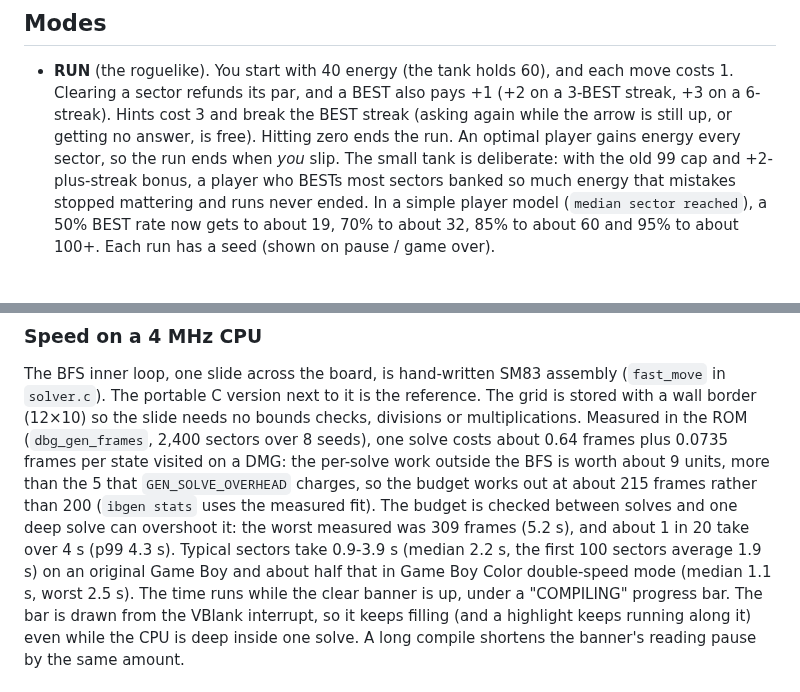
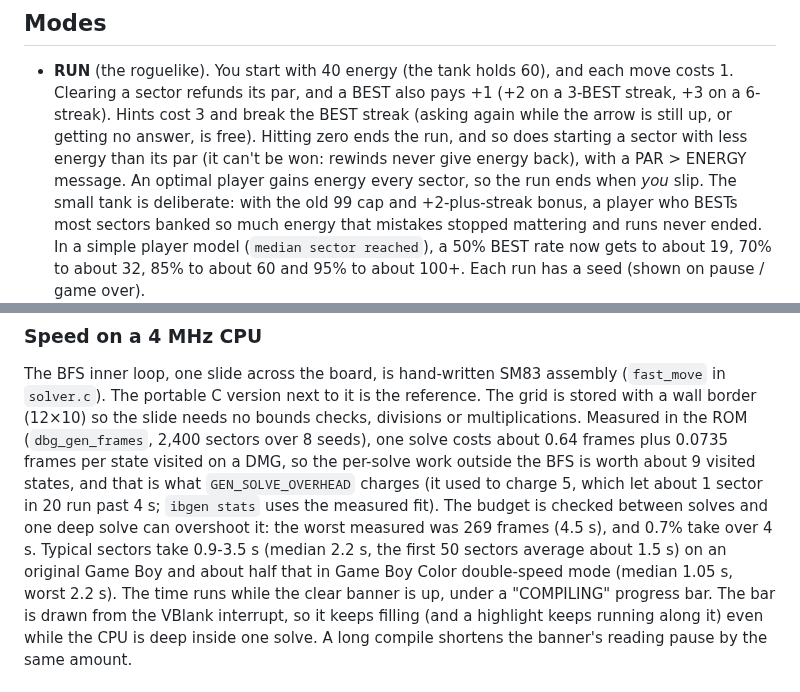
Before and after one commit to bradflaugher/infinite-best, a Markdown page: docs/DESIGN.md, 2 parts joined by grey strips. Rendered like a GitHub page; blank space fills up the shorter version.

Commit message:
Docs: on-device generation times after the cost fix; refreshed media
Re-measured in the ROM with the playtest bot (2,400 sectors per model):
DMG median 2.2 s, worst 4.5 s, 0.7% over 4 s (was 4.6%, worst 5.2 s);
Color median 1.05 s, worst 2.2 s. README and DESIGN also describe the
PAR > ENERGY ending. Screenshots regenerated on the final generator.

Co-Authored-By: Claude Opus 5.5 <noreply@anthropic.com>
Claude-Session: https://claude.ai/code/session_01C8oN2NYoeNfejhwaGaG8vX

```diff
--- a/docs/DESIGN.md
+++ b/docs/DESIGN.md
@@ -56,7 +56,8 @@ the deepest a 10×8 board gets within the Game Boy's generation budget. Typical
 
 - **RUN** (the roguelike). You start with 40 energy (the tank holds 60), and each move costs 1. Clearing a
   sector refunds its par, and a BEST also pays +1 (+2 on a 3-BEST streak, +3 on a 6-streak). Hints cost 3 and break the BEST streak
-  (asking again while the arrow is still up, or getting no answer, is free). Hitting zero ends the run.
+  (asking again while the arrow is still up, or getting no answer, is free). Hitting zero ends the run, and so does starting a sector with less energy than its par
+  (it can't be won: rewinds never give energy back), with a PAR > ENERGY message.
   An optimal player gains energy every sector, so the run ends when *you* slip. The small tank
   is deliberate: with the old 99 cap and +2-plus-streak bonus, a player who BESTs most sectors
   banked so much energy that mistakes stopped mattering and runs never ended. In a simple
@@ -146,13 +147,13 @@ The BFS inner loop, one slide across the board, is hand-written SM83 assembly
 (`fast_move` in `solver.c`). The portable C version next to it is the reference. The grid is
 stored with a wall border (12×10) so the slide needs no bounds checks, divisions or
 multiplications. Measured in the ROM (`dbg_gen_frames`, 2,400 sectors over 8 seeds), one solve
-costs about 0.64 frames plus 0.0735 frames per state visited on a DMG: the per-solve work outside
-the BFS is worth about 9 units, more than the 5 that `GEN_SOLVE_OVERHEAD` charges, so the
-budget works out at about 215 frames rather than 200 (`ibgen stats` uses the measured fit). The
-budget is checked between solves and one deep solve can overshoot it: the worst measured was
-309 frames (5.2 s), and about 1 in 20 take over 4 s (p99 4.3 s). Typical sectors take 0.9-3.9 s
-(median 2.2 s, the first 100 sectors average 1.9 s) on an original Game Boy and about half that
-in Game Boy Color double-speed mode (median 1.1 s, worst 2.5 s). The time runs
+costs about 0.64 frames plus 0.0735 frames per state visited on a DMG, so the per-solve work
+outside the BFS is worth about 9 visited states, and that is what `GEN_SOLVE_OVERHEAD` charges
+(it used to charge 5, which let about 1 sector in 20 run past 4 s; `ibgen stats` uses the
+measured fit). The budget is checked between solves and one deep solve can overshoot it: the
+worst measured was 269 frames (4.5 s), and 0.7% take over 4 s. Typical sectors take 0.9-3.5 s
+(median 2.2 s, the first 50 sectors average about 1.5 s) on an original Game Boy and about half
+that in Game Boy Color double-speed mode (median 1.05 s, worst 2.2 s). The time runs
 while the clear banner is up, under a "COMPILING" progress bar. The bar is drawn from the VBlank
 interrupt, so it keeps filling (and a highlight keeps running along it) even while the CPU is
 deep inside one solve. A long compile
```
Also changed, not shown: README.md (+5 -5 lines), docs/screens/best.png, docs/screens/gameplay.gif, docs/screens/pause.png, docs/screens/rewind.png.
